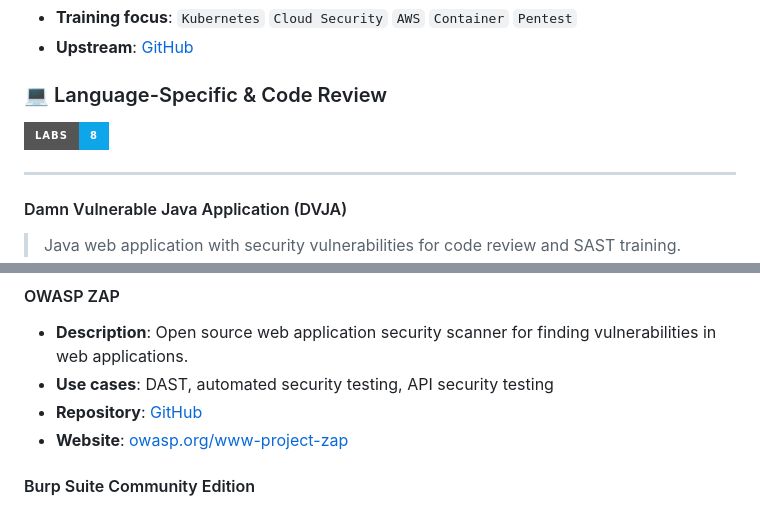
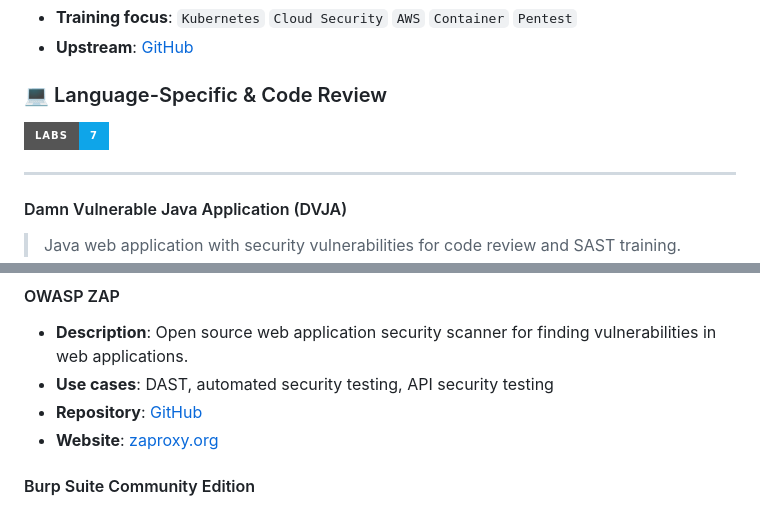
Before and after one commit to lucashgrifoni/AppSec_DevSecOps-Training-Labs, a Markdown page: README.md, 2 parts joined by grey strips. GitHub-like rendering; badges without logos.

```diff
--- a/README.md
+++ b/README.md
@@ -396,7 +396,7 @@ This repository serves as a centralized index to help security professionals, de
 
 ### 💻 Language-Specific & Code Review
 
-![Language](https://img.shields.io/badge/Labs-8-0ea5e9?style=for-the-badge)
+![Language](https://img.shields.io/badge/Labs-7-0ea5e9?style=for-the-badge)
 
 ---
 
@@ -659,7 +652,7 @@ This repository serves as a centralized index to help security professionals, de
 - **Description**: Open source web application security scanner for finding vulnerabilities in web applications.
 - **Use cases**: DAST, automated security testing, API security testing
 - **Repository**: [GitHub](https://github.com/zaproxy/zaproxy)
-- **Website**: [owasp.org/www-project-zap](https://owasp.org/www-project-zap/)
+- **Website**: [zaproxy.org](https://www.zaproxy.org/)
 
 #### Burp Suite Community Edition
 
```
Also changed, not shown: other parts of README.md (+4 -11 lines).
